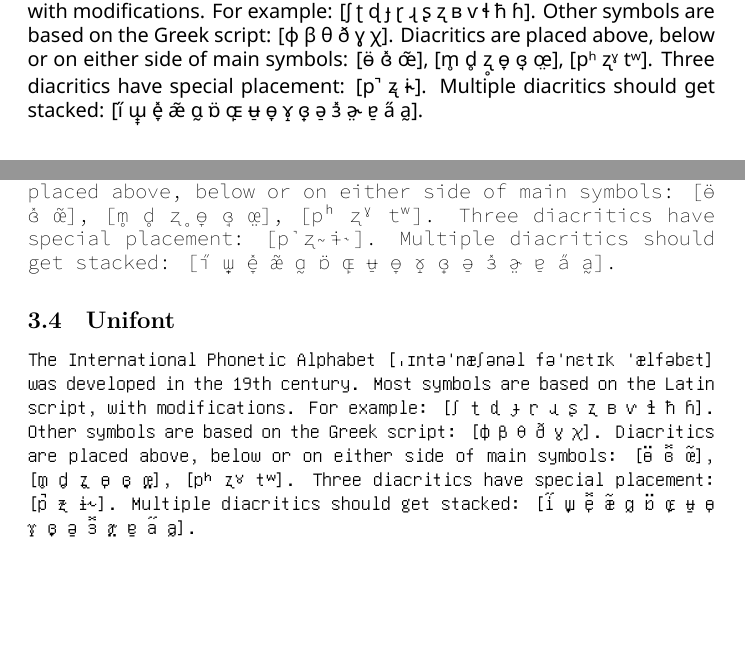
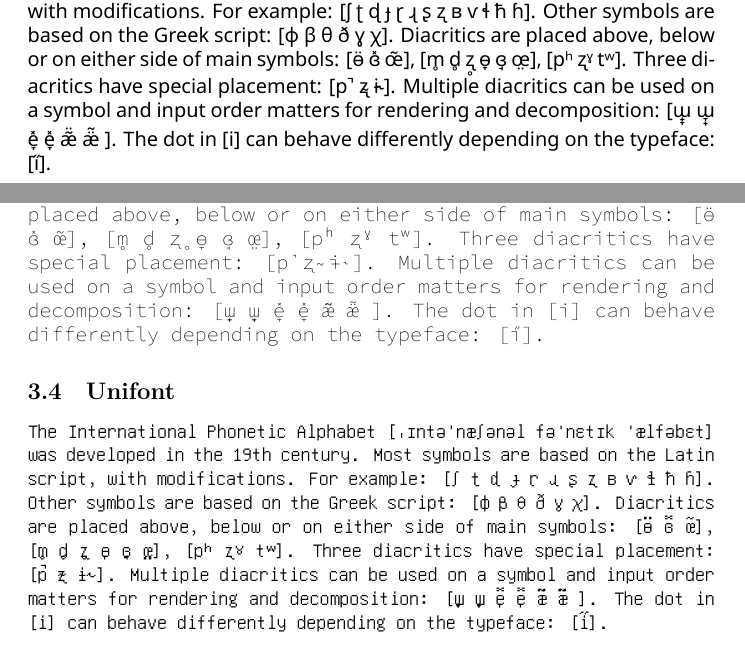
Before and after one commit to stefanocoretta/ipa-typefaces, a LaTeX document (sample.tex): two parts of pages 4 and 5 of 5 before the commit and two parts of pages 4 and 6 of 6 after it, joined at a grey line, cut so that both start at the same text, the shorter picture padded with empty space. The pictures show the PDF file sample.pdf that the author committed with the source.

Commit message:
update sample

```diff
--- a/sample.tex
+++ b/sample.tex
@@ -27,7 +27,7 @@
 \newcommand\ipaipsum{
     The International Phonetic Alphabet [ˌɪntəˈnæʃənəl fəˈnɛtɪk ˈælfəbɛt] was developed in the 19th century.
     Most symbols are based on the Latin script, with modifications. For example: [ʃ ʈ ɖ ɟ ɽ ɻ ʂ ʐ ʙ ⱱ ɬ ħ ɦ]. Other symbols are based on the Greek script: [ɸ β θ ð ɣ χ]. Diacritics are placed above, below or on either side of main symbols: [ɵ̈ ɞ̽ œ̃], [m̥ d̥ ʐ̥ ɵ̞ ɞ̘ œ̤], [pʰ ʐˠ tʷ]. Three diacritics have special placement: [p̚ ʐ̴ ɨ˞].
-    Multiple diacritics should get stacked: [i̋ ɯ̟̞ e̞̽ æ̃ ɑ̰ ɒ̈ ɶ̙ ʉ̠ ɵ̞ ɤ̝ ɞ̟ ə̠ ɜ̽ ɚ̤ ɐ̠ a̋ a̰].
+    Multiple diacritics can be used on a symbol and input order matters for rendering and decomposition: [ɯ̟̞ ɯ̞̟ e̞̽ e̞̽ æ̃̈ æ̈̃ ]. The dot in [i] can behave differently depending on the typeface: [i̋].
 }
 
 \begin{document}
```
Also changed, not shown: sample.pdf.
